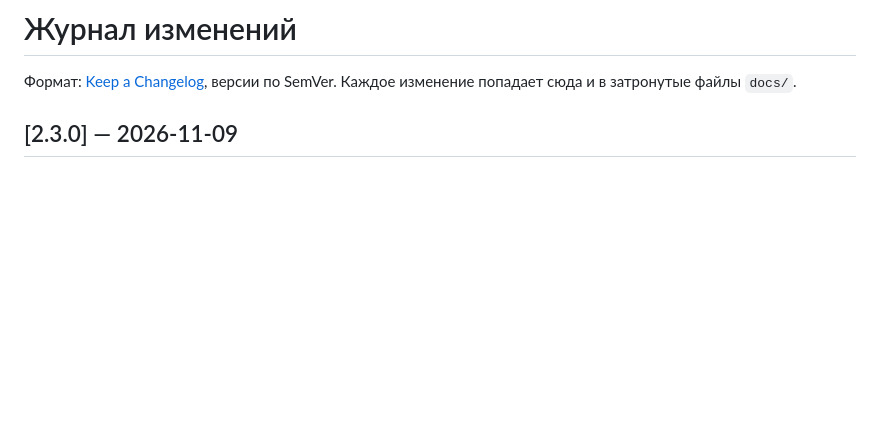
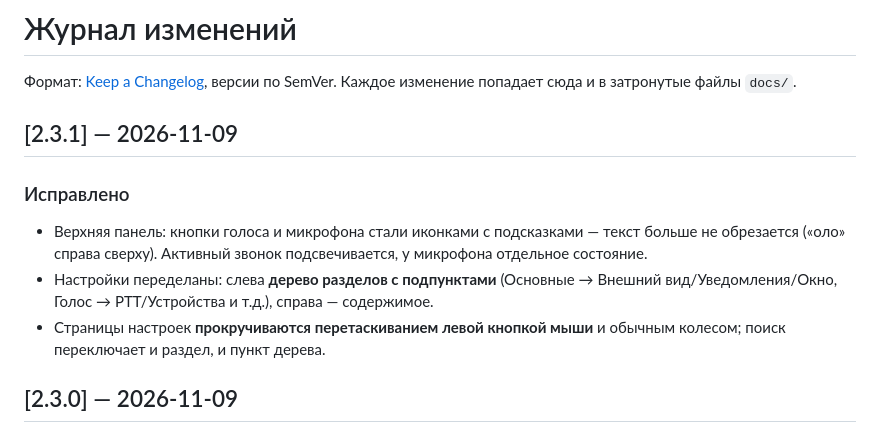
Before and after one commit to LostDit/DiDog, a Markdown page: CHANGELOG.md, the part around the change. Rendered like a GitHub page; blank space fills up the shorter version.

```diff
--- a/CHANGELOG.md
+++ b/CHANGELOG.md
@@ -2,6 +2,18 @@
 
 Формат: [Keep a Changelog](https://keepachangelog.com/ru/1.1.0/), версии по SemVer.
 Каждое изменение попадает сюда и в затронутые файлы `docs/`.
+
+## [2.3.1] — 2026-11-09
+
+### Исправлено
+- Верхняя панель: кнопки голоса и микрофона стали иконками с подсказками —
+  текст больше не обрезается («оло» справа сверху). Активный звонок
+  подсвечивается, у микрофона отдельное состояние.
+- Настройки переделаны: слева **дерево разделов с подпунктами**
+  (Основные → Внешний вид/Уведомления/Окно, Голос → PTT/Устройства и т.д.),
+  справа — содержимое.
+- Страницы настроек **прокручиваются перетаскиванием левой кнопкой мыши**
+  и обычным колесом; поиск переключает и раздел, и пункт дерева.
 
 ## [2.3.0] — 2026-11-09
 
```
Also changed, not shown: README.md (+2 -2 lines), docs/screenshots/didog-topbar.png, docs/screenshots/settings.png, 9 other files.
